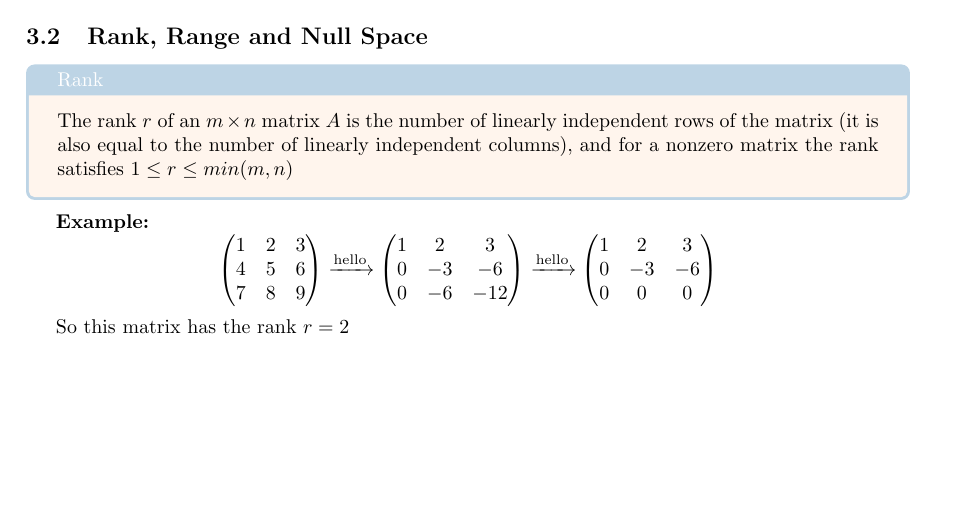
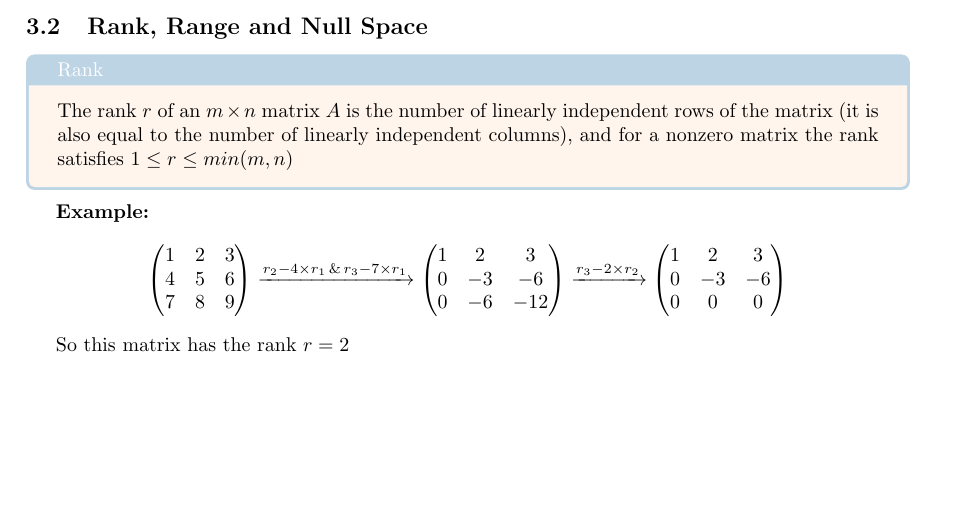
Before and after one commit to RayenManai/Seminar-X-ray-CT, a LaTeX paper (paper/paper.tex): part of page 10 of 12, cut so that both start at the same text. Compiled offline with pdfLaTeX.

Commit message:
typo fixed

```diff
--- a/paper/paper.tex
+++ b/paper/paper.tex
@@ -493,9 +493,9 @@ the matrix (it is also equal to the number of linearly independent columns), and
 			 \textbf{Example: }
 	 $$
 		 \begin{pmatrix} 1 & 2 & 3 \\ 4 & 5 & 6 \\ 7 & 8 & 9 \end{pmatrix}
-				 \xrightarrow{\text{hello}}
+			 \xrightarrow{r_2 - 4 \times r_1 \, \& \, r_3 - 7 \times r_1}
 \begin{pmatrix} 1 & 2 & 3 \\ 0 & -3 & -6 \\ 0 & -6 & -12 \end{pmatrix}
-				\xrightarrow{\text{hello}}
+				\xrightarrow{r_3 - 2 \times r_2}
 \begin{pmatrix} 1 & 2 & 3 \\ 0 & -3 & -6 \\ 0 & 0 & 0 \end{pmatrix}
 				 $$
 
```
Also changed, not shown: paper/paper.pdf, 1 other file.
